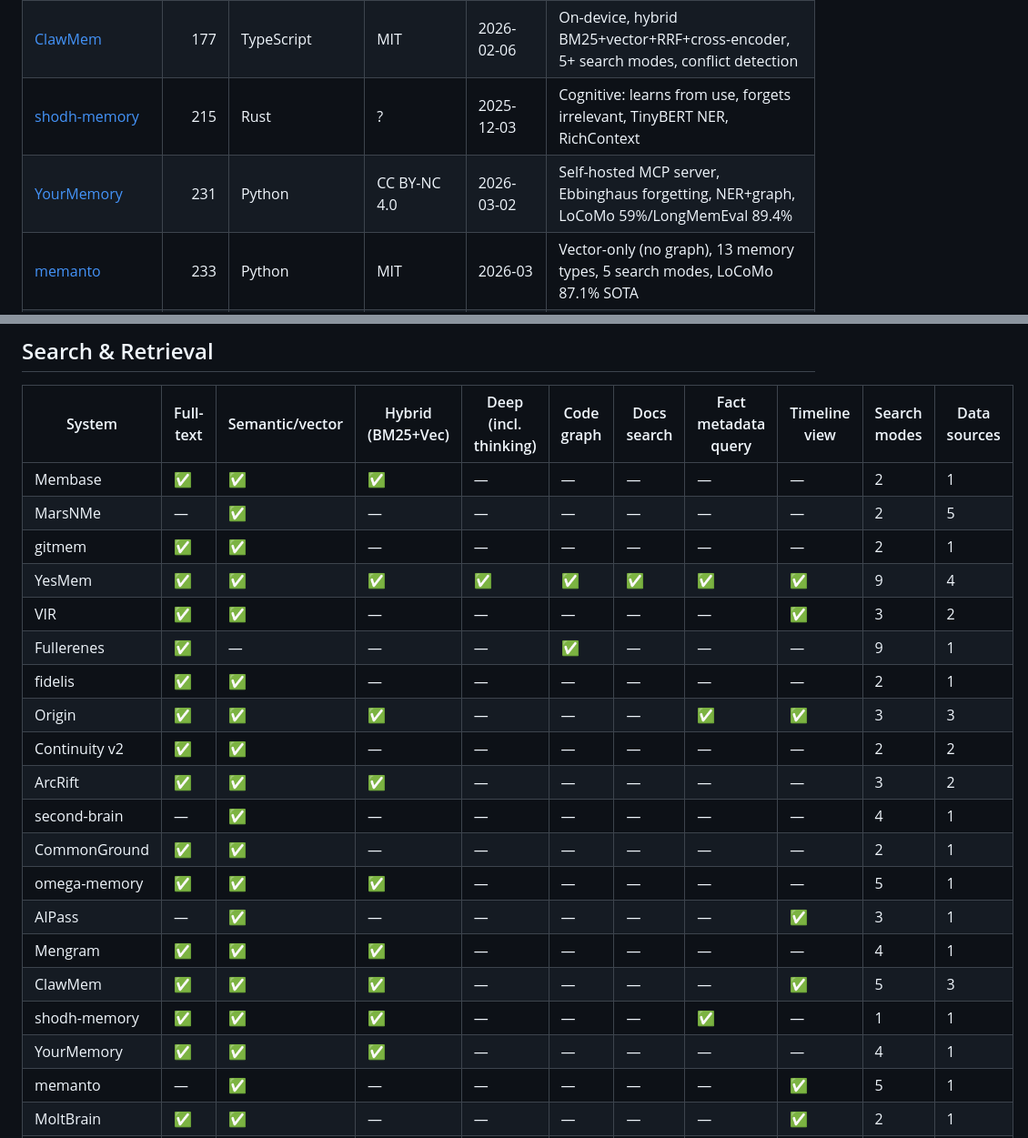
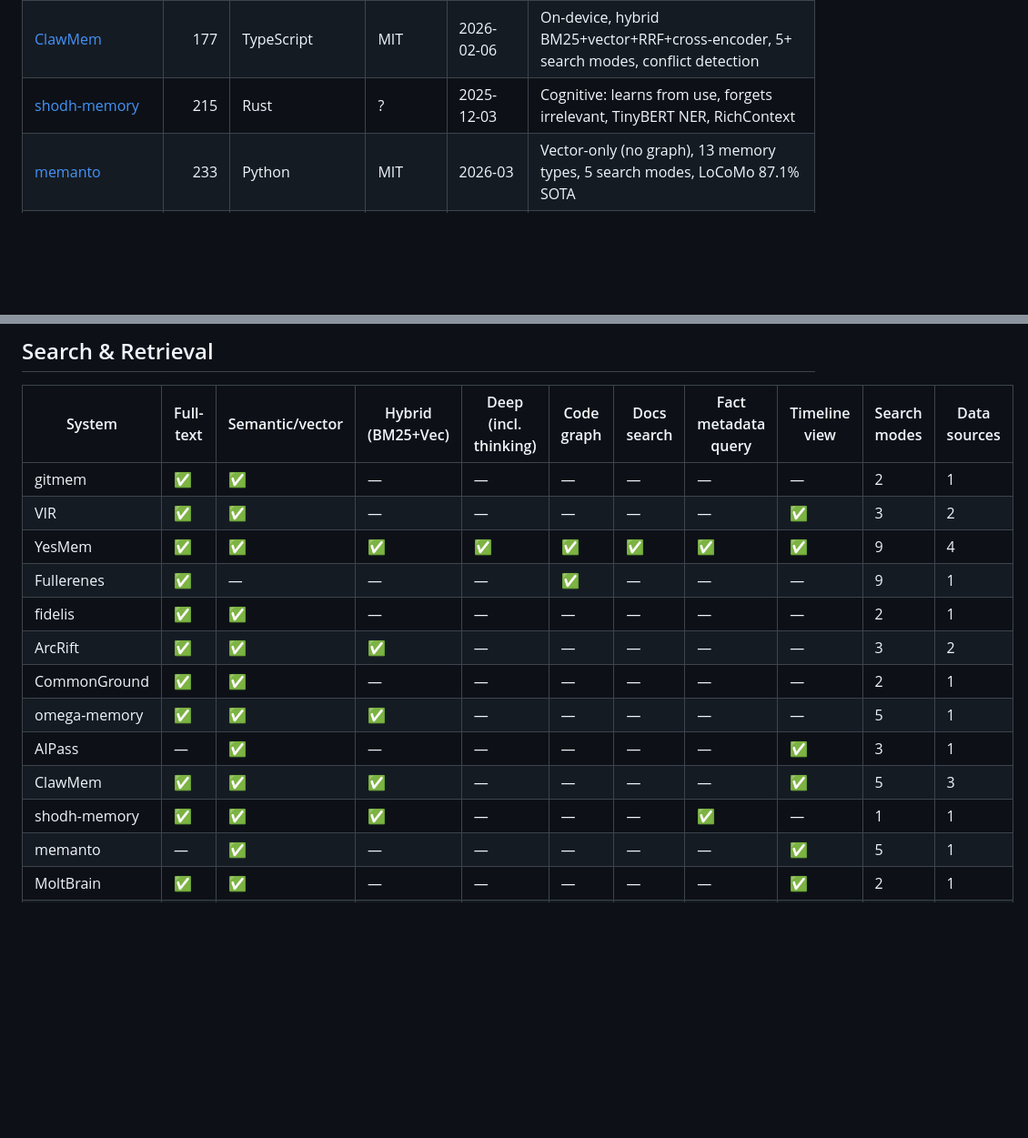
Before and after one commit to carsteneu/ai-memory-comparison, a Markdown page: comparison.md, 2 parts joined by grey strips. Shown at 91% size. GitHub-like rendering; blank space fills up the shorter version.

```diff
--- a/comparison.md
+++ b/comparison.md
@@ -31,6 +25,5 @@
 | [ClawMem](https://github.com/yoloshii/ClawMem) | 177 | TypeScript | MIT | 2026-02-06 | On-device, hybrid BM25+vector+RRF+cross-encoder, 5+ search modes, conflict detection |
 | [shodh-memory](https://github.com/varun29ankuS/shodh-memory) | 215 | Rust | ? | 2025-12-03 | Cognitive: learns from use, forgets irrelevant, TinyBERT NER, RichContext |
-| [YourMemory](https://github.com/sachitrafa/YourMemory) | 231 | Python | CC BY-NC 4.0 | 2026-03-02 | Self-hosted MCP server, Ebbinghaus forgetting, NER+graph, LoCoMo 59%/LongMemEval 89.4% |
 | [memanto](https://github.com/moorcheh-ai/memanto) | 233 | Python | MIT | 2026-03 | Vector-only (no graph), 13 memory types, 5 search modes, LoCoMo 87.1% SOTA |
 | [MoltBrain](https://github.com/nhevers/MoltBrain) | 250 | TypeScript | ? | 2026-01-26 | Long-term memory, MoltBook multi-agent, web viewer, ChromaDB |
 | [MemLayer](https://github.com/divagr18/memlayer) | 275 | Python | MIT | 2025-11-16 | 3-line LTM for any LLM: hybrid vector+graph, 3 speed tiers, salience gating, offline mode |
@@ -325,24 +297,17 @@
 
 | System | Full-text | Semantic/vector | Hybrid (BM25+Vec) | Deep (incl. thinking) | Code graph | Docs search | Fact metadata query | Timeline view | Search modes | Data sources |
 | --- | --- | --- | --- | --- | --- | --- | --- | --- | --- | --- |
-| Membase | ✅ | ✅ | ✅ | — | — | — | — | — | 2 | 1 |
-| MarsNMe | — | ✅ | — | — | — | — | — | — | 2 | 5 |
 | gitmem | ✅ | ✅ | — | — | — | — | — | — | 2 | 1 |
+| VIR | ✅ | ✅ | — | — | — | — | — | ✅ | 3 | 2 |
 | YesMem | ✅ | ✅ | ✅ | ✅ | ✅ | ✅ | ✅ | ✅ | 9 | 4 |
-| VIR | ✅ | ✅ | — | — | — | — | — | ✅ | 3 | 2 |
 | Fullerenes | ✅ | — | — | — | ✅ | — | — | — | 9 | 1 |
 | fidelis | ✅ | ✅ | — | — | — | — | — | — | 2 | 1 |
-| Origin | ✅ | ✅ | ✅ | — | — | — | ✅ | ✅ | 3 | 3 |
-| Continuity v2 | ✅ | ✅ | — | — | — | — | — | — | 2 | 2 |
 | ArcRift | ✅ | ✅ | ✅ | — | — | — | — | — | 3 | 2 |
-| second-brain | — | ✅ | — | — | — | — | — | — | 4 | 1 |
 | CommonGround | ✅ | ✅ | — | — | — | — | — | — | 2 | 1 |
 | omega-memory | ✅ | ✅ | ✅ | — | — | — | — | — | 5 | 1 |
 | AIPass | — | ✅ | — | — | — | — | — | ✅ | 3 | 1 |
-| Mengram | ✅ | ✅ | ✅ | — | — | — | — | — | 4 | 1 |
 | ClawMem | ✅ | ✅ | ✅ | — | — | — | — | ✅ | 5 | 3 |
 | shodh-memory | ✅ | ✅ | ✅ | — | — | — | ✅ | — | 1 | 1 |
-| YourMemory | ✅ | ✅ | ✅ | — | — | — | — | — | 4 | 1 |
 | memanto | — | ✅ | — | — | — | — | — | ✅ | 5 | 1 |
 | MoltBrain | ✅ | ✅ | — | — | — | — | — | ✅ | 2 | 1 |
 | MemLayer | ✅ | ✅ | ✅ | — | — | — | — | — | 3 | 1 |
```
Also changed, not shown: other parts of comparison.md (+9 -64 lines).
